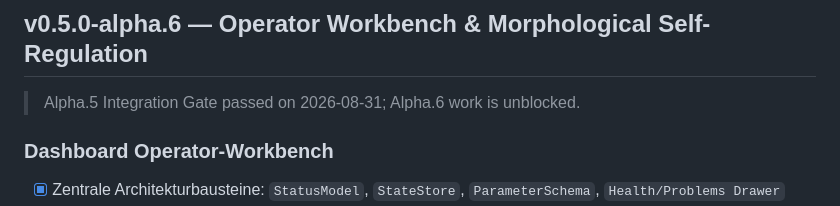
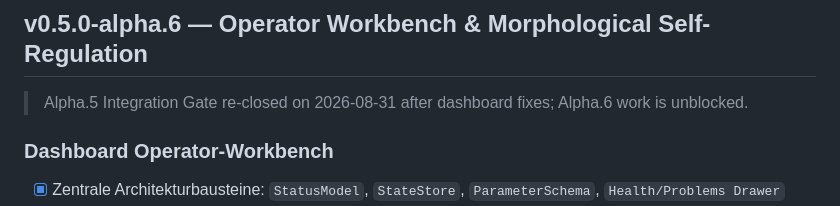
Before and after one commit to Thomas-Heisig/Brain-5D, a Markdown page: docs/08-roadmap/ROADMAP.md, the part around the change. GitHub-like rendering.

```diff
--- a/docs/08-roadmap/ROADMAP.md
+++ b/docs/08-roadmap/ROADMAP.md
@@ -47,7 +47,7 @@ Schwellen-/Ratenregulation isoliert messen.
 
 ## v0.5.0-alpha.6 — Operator Workbench & Morphological Self-Regulation
 
-> Alpha.5 Integration Gate passed on 2026-08-31; Alpha.6 work is unblocked.
+> Alpha.5 Integration Gate re-closed on 2026-08-31 after dashboard fixes; Alpha.6 work is unblocked.
 
 ### Dashboard Operator-Workbench
 
```
Also changed, not shown: docs/07-changelog/CHANGELOG.md (+36 -0 lines), docs/08-roadmap/TODO.md (+1 -1 lines).
